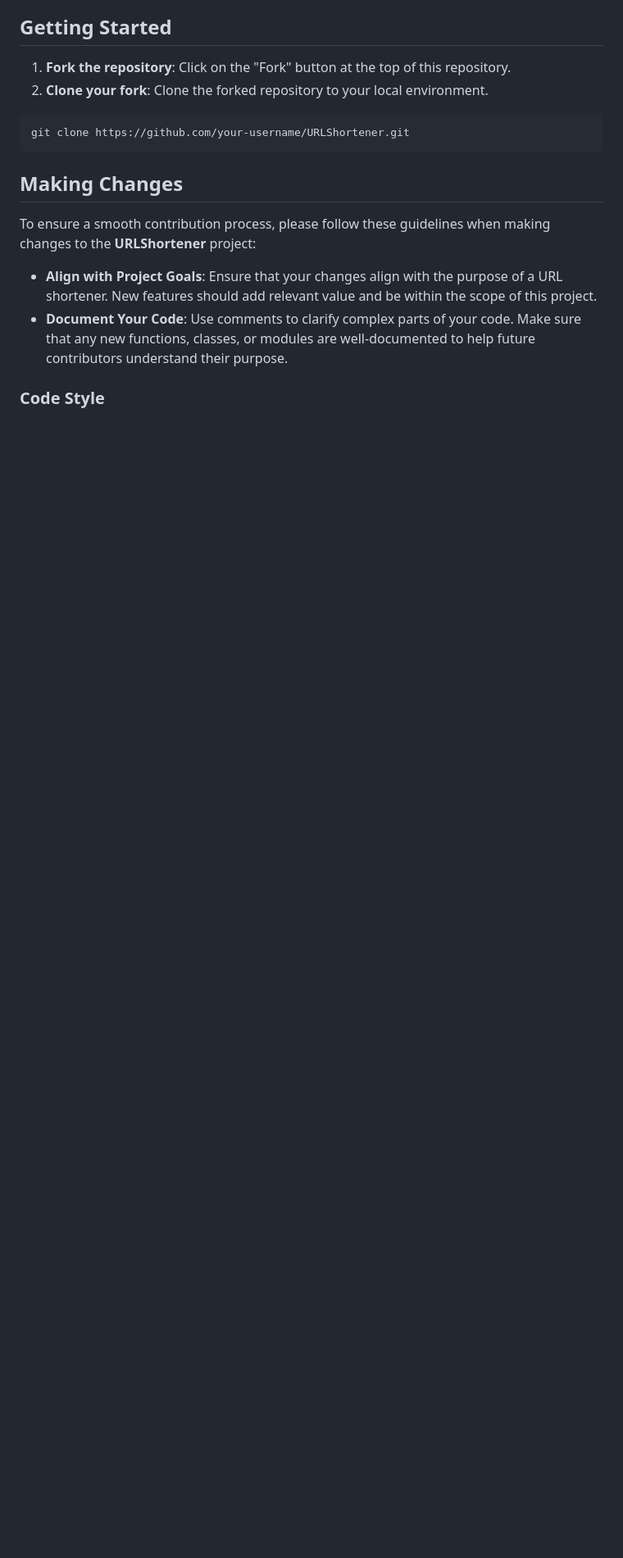
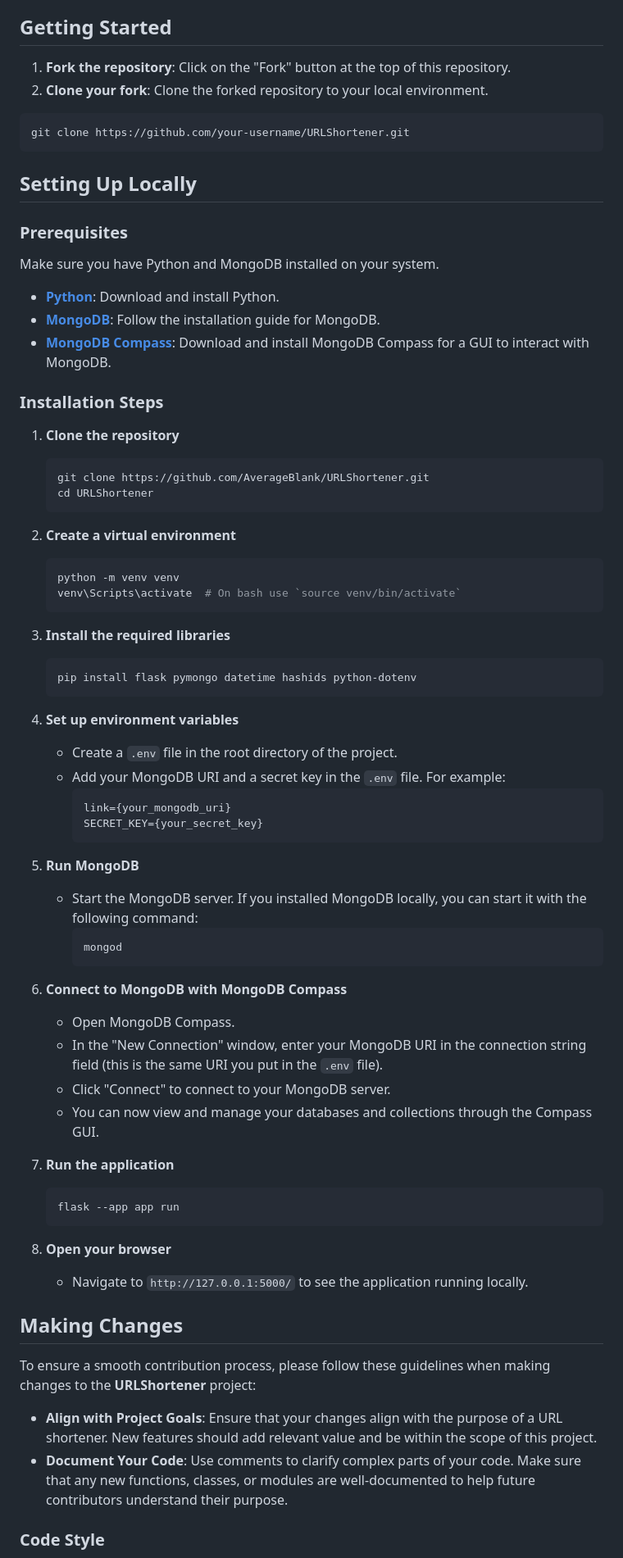
Before and after one commit to AverageBlank/URLShortener, a Markdown page: CONTRIBUTION.md, the part around the change. Shown: that part at 82% size. Drawn GitHub-style; blank space fills up the shorter version.

Commit message:
Update CONTRIBUTION.md
Add Setting Up locally to contribution.md

````diff
--- a/CONTRIBUTION.md
+++ b/CONTRIBUTION.md
@@ -9,6 +9,71 @@ Thank you for your interest in contributing to **URLShortener**! We welcome cont
 ```bash
 git clone https://github.com/your-username/URLShortener.git
 ```
+
+## Setting Up Locally
+
+### Prerequisites
+
+Make sure you have Python and MongoDB installed on your system.
+
+- **[Python](https://www.python.org/downloads/)**: Download and install Python.
+- **[MongoDB](https://docs.mongodb.com/manual/installation/)**: Follow the installation guide for MongoDB.
+- **[MongoDB Compass](https://www.mongodb.com/products/compass)**: Download and install MongoDB Compass for a GUI to interact with MongoDB.
+
+### Installation Steps
+
+1. **Clone the repository**
+
+   ```bash
+   git clone https://github.com/AverageBlank/URLShortener.git
+   cd URLShortener
+   ```
+
+2. **Create a virtual environment**
+
+   ```bash
+   python -m venv venv
+   venv\Scripts\activate  # On bash use `source venv/bin/activate`
+   ```
+
+3. **Install the required libraries**
+
+   ```bash
+   pip install flask pymongo datetime hashids python-dotenv
+   ```
+
+4. **Set up environment variables**
+
+   - Create a `.env` file in the root directory of the project.
+   - Add your MongoDB URI and a secret key in the `.env` file. For example:
+     ```env
+     link={your_mongodb_uri}
+     SECRET_KEY={your_secret_key}
+     ```
+
+5. **Run MongoDB**
+
+   - Start the MongoDB server. If you installed MongoDB locally, you can start it with the following command:
+     ```bash
+     mongod
+     ```
+
+6. **Connect to MongoDB with MongoDB Compass**
+
+   - Open MongoDB Compass.
+   - In the "New Connection" window, enter your MongoDB URI in the connection string field (this is the same URI you put in the `.env` file).
+   - Click "Connect" to connect to your MongoDB server.
+   - You can now view and manage your databases and collections through the Compass GUI.
+
+7. **Run the application**
+
+   ```bash
+   flask --app app run
+   ```
+
+8. **Open your browser**
+   - Navigate to `http://127.0.0.1:5000/` to see the application running locally.
+
 ## Making Changes
 
 To ensure a smooth contribution process, please follow these guidelines when making changes to the **URLShortener** project:
````
